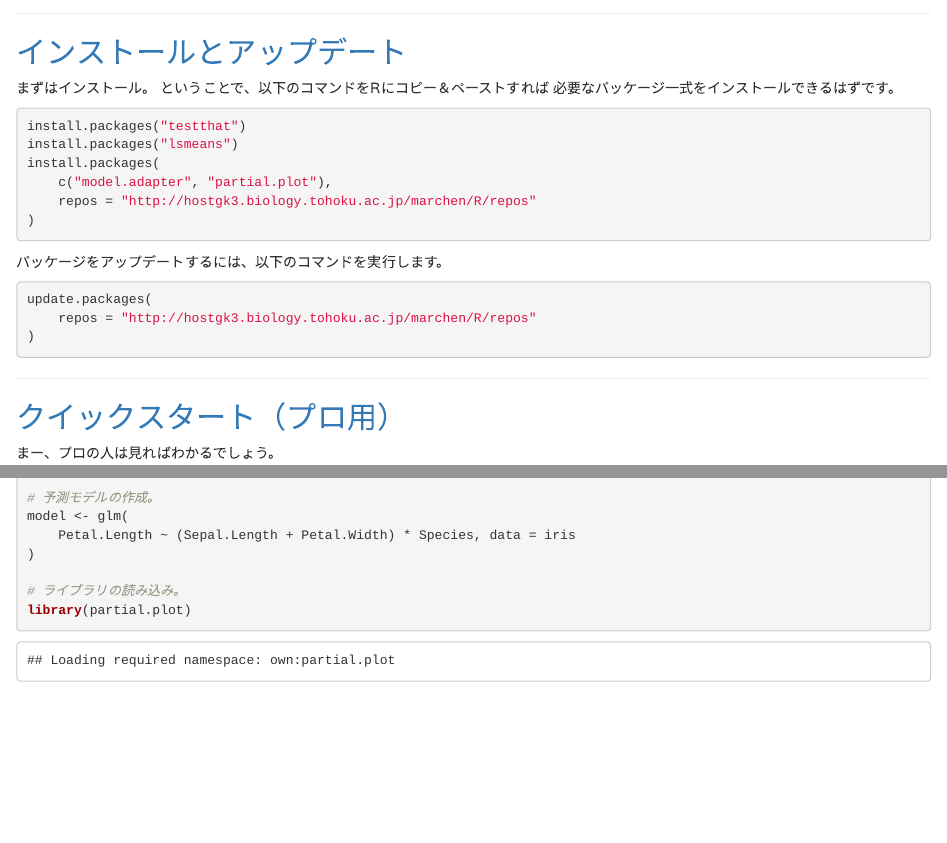
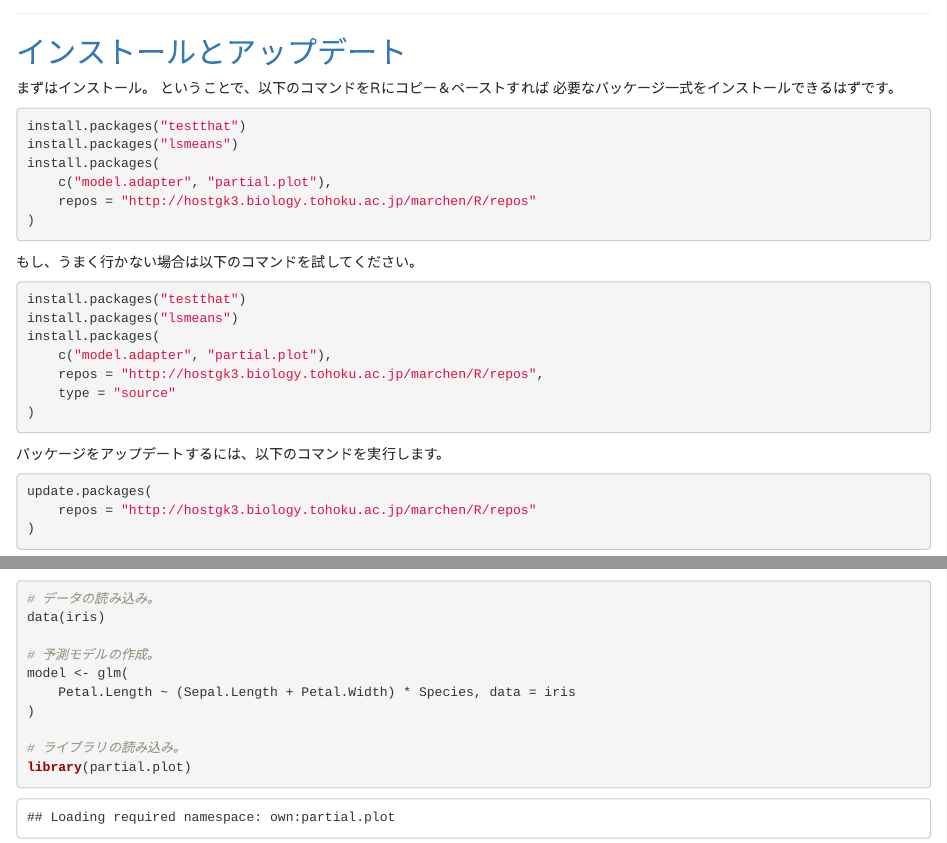
Before and after one commit to Marchen/partial.plot, an R Markdown document (vignettes/partial.plot.j.rmd): the page in a window 1100 px wide, from 810 px down, and a second part further down, joined at a grey line. Rendered offline with R 4.5, knitr and Pandoc, with nearby package versions; some code elsewhere in the file could not run offline.

Commit message:
Added alternative way of installation to quick start guide. クイックスタートガイドに代替インストール法の記載を追加。

````diff
--- a/vignettes/partial.plot.j.rmd
+++ b/vignettes/partial.plot.j.rmd
@@ -74,6 +74,19 @@ install.packages(
 	repos = "http://hostgk3.biology.tohoku.ac.jp/marchen/R/repos"
 )
 ```
+
+もし、うまく行かない場合は以下のコマンドを試してください。
+
+```{R, message = FALSE, warning = FALSE, eval = FALSE}
+install.packages("testthat")
+install.packages("lsmeans")
+install.packages(
+	c("model.adapter", "partial.plot"),
+	repos = "http://hostgk3.biology.tohoku.ac.jp/marchen/R/repos",
+	type = "source"
+)
+```
+
 
 パッケージをアップデートするには、以下のコマンドを実行します。
 
````
Also changed, not shown: vignettes/partial.plot.rmd (+12 -0 lines).
